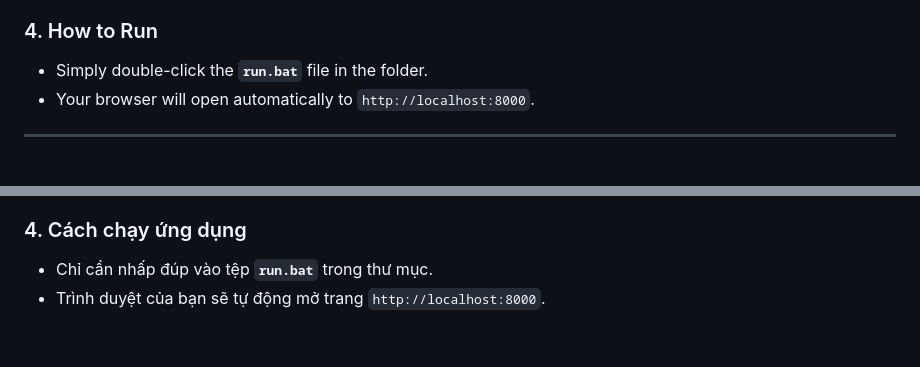
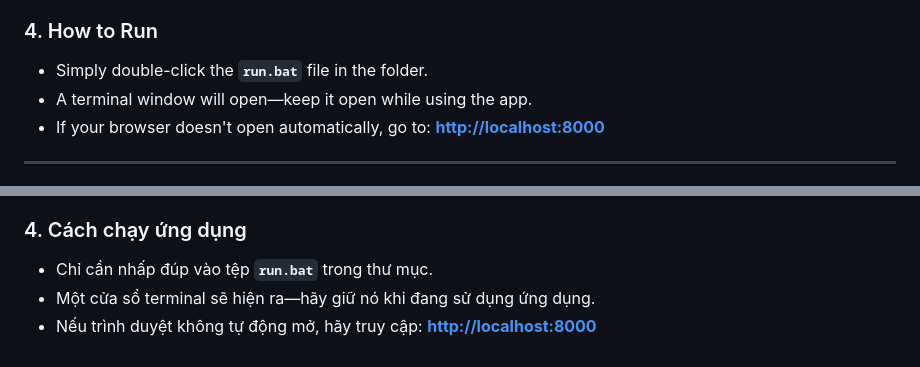
Before and after one commit to tminhtri1910/excel-chat-bot, a Markdown page: README.md, 2 parts joined by grey strips. Rendered like a GitHub page.

Commit message:
feat: update run instructions in README for clarity on terminal usage and browser access

```diff
--- a/README.md
+++ b/README.md
@@ -46,7 +46,8 @@ The bot needs an "API Key" to use the OpenAI brain.
 
 ### 4. How to Run
 - Simply double-click the **`run.bat`** file in the folder.
-- Your browser will open automatically to `http://localhost:8000`.
+- A terminal window will open—keep it open while using the app.
+- If your browser doesn't open automatically, go to: **[http://localhost:8000](http://localhost:8000)**
 
 ---
 
@@ -96,4 +97,5 @@ Robot cần một "Mã API" để sử dụng trí tuệ nhân tạo của OpenA
 
 ### 4. Cách chạy ứng dụng
 - Chỉ cần nhấp đúp vào tệp **`run.bat`** trong thư mục.
-- Trình duyệt của bạn sẽ tự động mở trang `http://localhost:8000`.
+- Một cửa sổ terminal sẽ hiện ra—hãy giữ nó khi đang sử dụng ứng dụng.
+- Nếu trình duyệt không tự động mở, hãy truy cập: **[http://localhost:8000](http://localhost:8000)**
```
